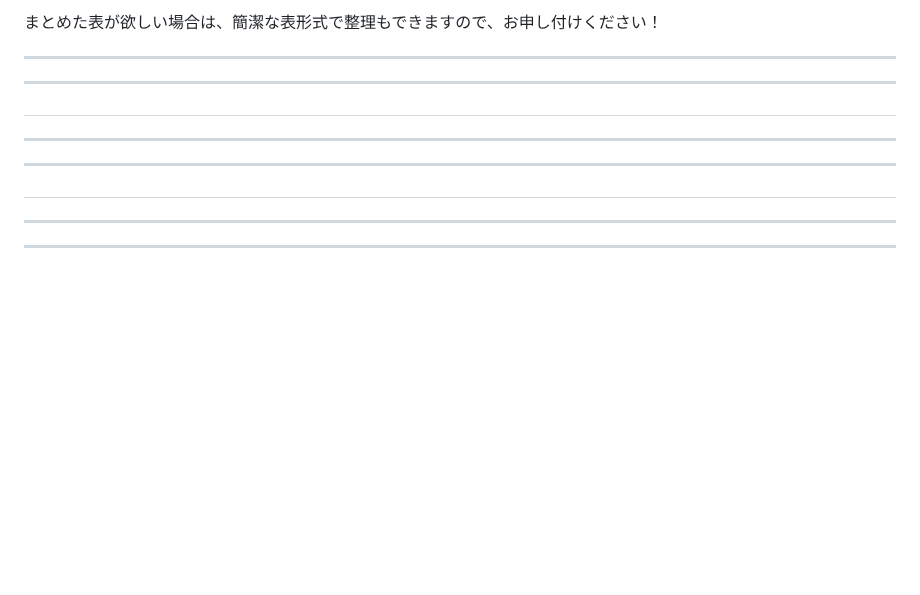
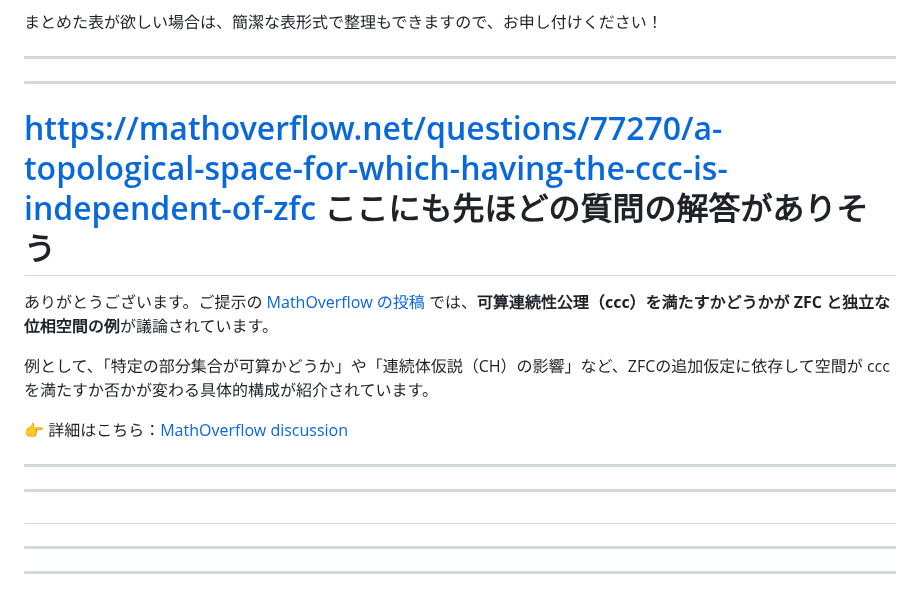
Before and after one commit to Masu22/masu22.github.io, a Markdown page: 98_Math-md/位相空間の性質.md, the part around the change. GitHub-like rendering; blank space fills up the shorter version.

```diff
--- a/98_Math-md/位相空間の性質.md
+++ b/98_Math-md/位相空間の性質.md
@@ -270,7 +270,14 @@ ZFCでは、位相空間における**不連続性**や**極限操作に関す
 ---
 ---
 
-#
+# [https://mathoverflow.net/questions/77270/a-topological-space-for-which-having-the-ccc-is-independent-of-zfc](https://mathoverflow.net/questions/77270/a-topological-space-for-which-having-the-ccc-is-independent-of-zfc) ここにも先ほどの質問の解答がありそう
+
+ありがとうございます。ご提示の [MathOverflow の投稿](https://mathoverflow.net/questions/77270/a-topological-space-for-which-having-the-ccc-is-independent-of-zfc) では、**可算連続性公理（ccc）を満たすかどうかが ZFC と独立な位相空間の例**が議論されています。
+
+例として、「特定の部分集合が可算かどうか」や「連続体仮説（CH）の影響」など、ZFCの追加仮定に依存して空間が ccc を満たすか否かが変わる具体的構成が紹介されています。
+
+👉 詳細はこちら：[MathOverflow discussion](https://mathoverflow.net/questions/77270/a-topological-space-for-which-having-the-ccc-is-independent-of-zfc)
+
 
 ---
 ---
```
